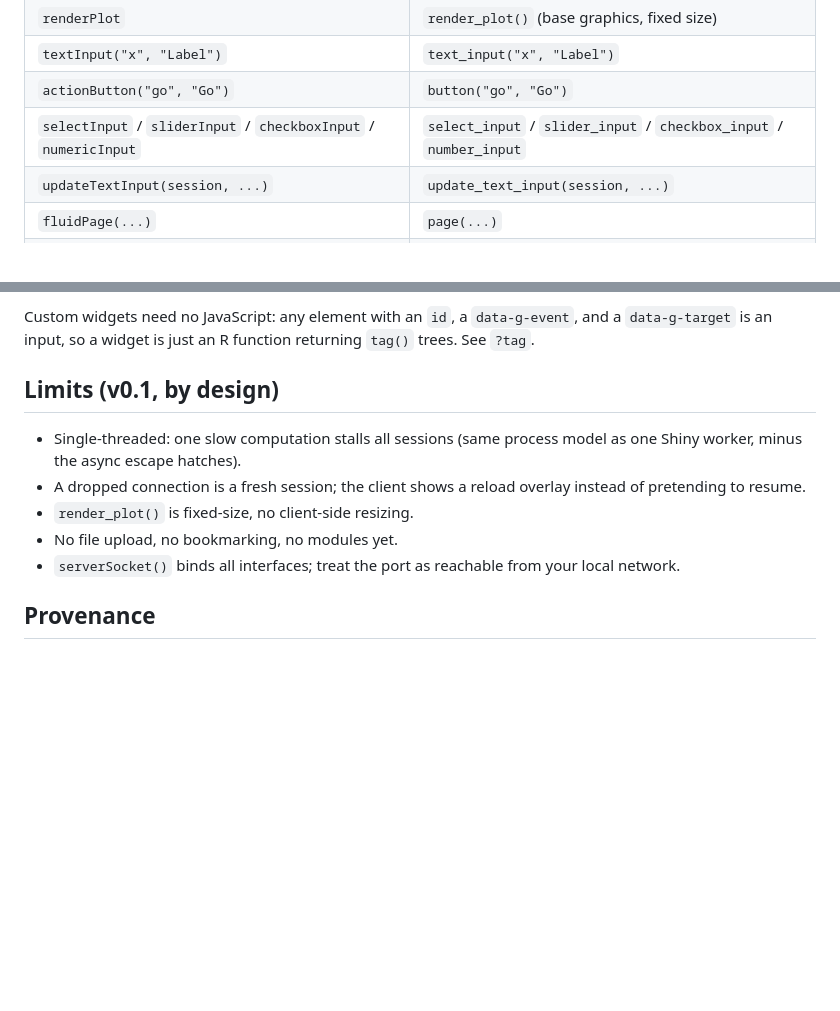
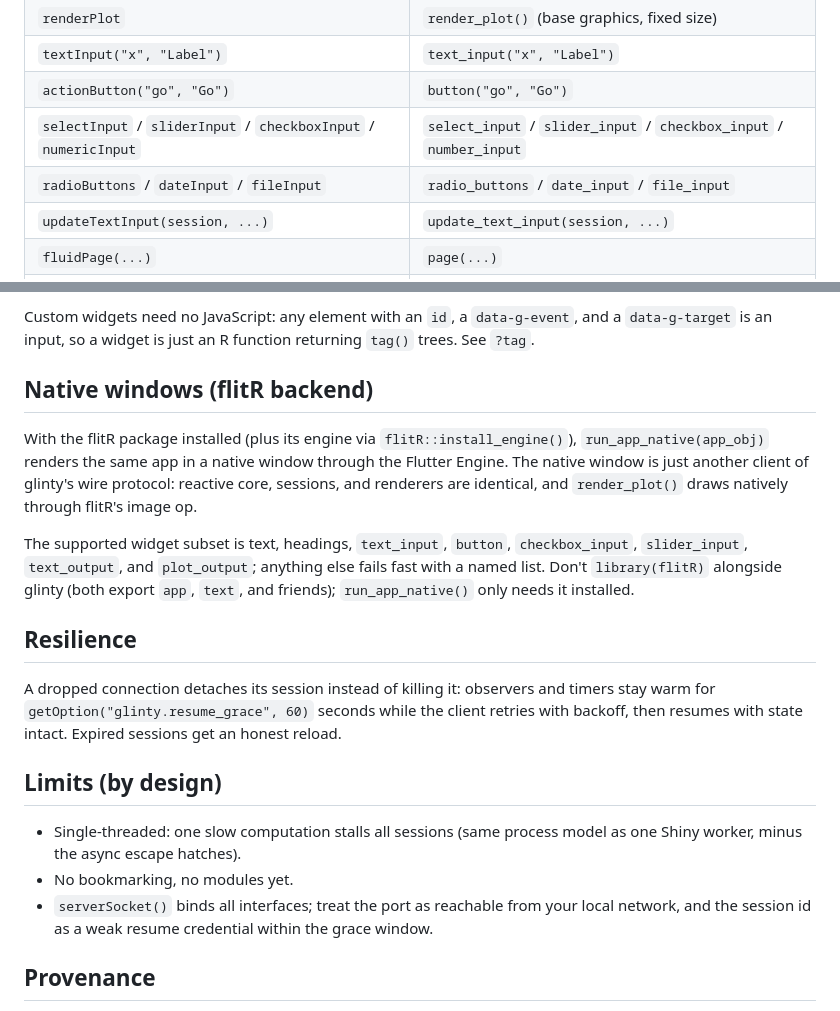
Before and after one commit to cornball-ai/glinty, a Markdown page: README.md, 2 parts joined by grey strips. Drawn GitHub-style; blank space fills up the shorter version.

Commit message:
Add README sections for v0.2 features

```diff
--- a/README.md
+++ b/README.md
@@ -71,6 +71,7 @@ calling them (`input$x()` instead of `input$x`).
 | `textInput("x", "Label")` | `text_input("x", "Label")` |
 | `actionButton("go", "Go")` | `button("go", "Go")` |
 | `selectInput` / `sliderInput` / `checkboxInput` / `numericInput` | `select_input` / `slider_input` / `checkbox_input` / `number_input` |
+| `radioButtons` / `dateInput` / `fileInput` | `radio_buttons` / `date_input` / `file_input` |
 | `updateTextInput(session, ...)` | `update_text_input(session, ...)` |
 | `fluidPage(...)` | `page(...)` |
 | `shinyApp(ui, server)` | `app(ui, server)` |
@@ -94,16 +95,36 @@ Custom widgets need no JavaScript: any element with an `id`, a
 `data-g-event`, and a `data-g-target` is an input, so a widget is
 just an R function returning `tag()` trees. See `?tag`.
 
-## Limits (v0.1, by design)
+## Native windows (flitR backend)
+
+With the flitR package installed (plus its engine via
+`flitR::install_engine()`), `run_app_native(app_obj)` renders the
+same app in a native window through the Flutter Engine. The native
+window is just another client of glinty's wire protocol: reactive
+core, sessions, and renderers are identical, and `render_plot()`
+draws natively through flitR's image op.
+
+The supported widget subset is text, headings, `text_input`,
+`button`, `checkbox_input`, `slider_input`, `text_output`, and
+`plot_output`; anything else fails fast with a named list. Don't
+`library(flitR)` alongside glinty (both export `app`, `text`, and
+friends); `run_app_native()` only needs it installed.
+
+## Resilience
+
+A dropped connection detaches its session instead of killing it:
+observers and timers stay warm for `getOption("glinty.resume_grace",
+60)` seconds while the client retries with backoff, then resumes
+with state intact. Expired sessions get an honest reload.
+
+## Limits (by design)
 
 - Single-threaded: one slow computation stalls all sessions (same
   process model as one Shiny worker, minus the async escape hatches).
-- A dropped connection is a fresh session; the client shows a reload
-  overlay instead of pretending to resume.
-- `render_plot()` is fixed-size, no client-side resizing.
-- No file upload, no bookmarking, no modules yet.
+- No bookmarking, no modules yet.
 - `serverSocket()` binds all interfaces; treat the port as reachable
-  from your local network.
+  from your local network, and the session id as a weak resume
+  credential within the grace window.
 
 ## Provenance
 
```
